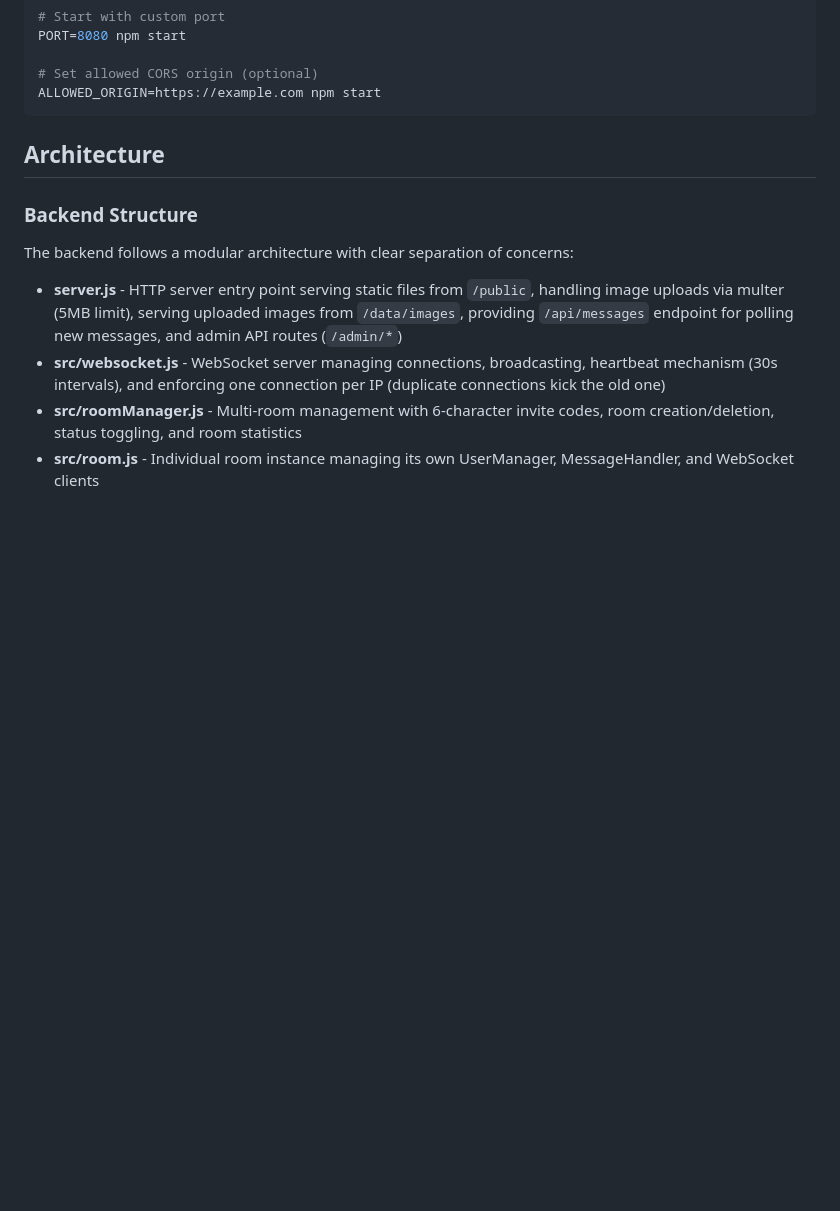
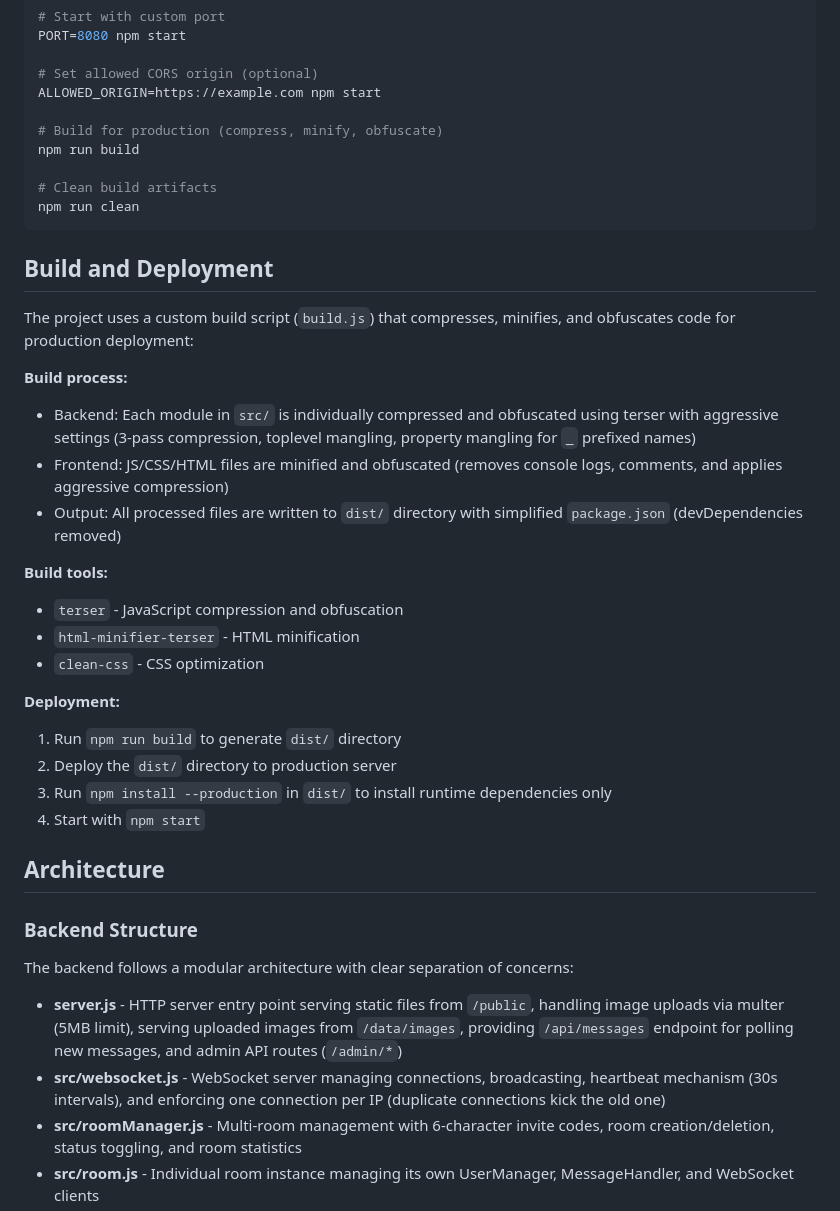
Before and after one commit to Ahsen17/chatroom, a Markdown page: CLAUDE.md, the part around the change. GitHub-like rendering; blank space fills up the shorter version.

Commit message:
docs: update CLAUDE.md with build and deployment guide
Add comprehensive build process documentation, deployment instructions, and architecture overview. Include configuration values, security considerations, and data persistence details.

````diff
--- a/CLAUDE.md
+++ b/CLAUDE.md
@@ -23,7 +23,33 @@ PORT=8080 npm start
 
 # Set allowed CORS origin (optional)
 ALLOWED_ORIGIN=https://example.com npm start
+
+# Build for production (compress, minify, obfuscate)
+npm run build
+
+# Clean build artifacts
+npm run clean
 ```
+
+## Build and Deployment
+
+The project uses a custom build script (`build.js`) that compresses, minifies, and obfuscates code for production deployment:
+
+**Build process:**
+- Backend: Each module in `src/` is individually compressed and obfuscated using terser with aggressive settings (3-pass compression, toplevel mangling, property mangling for `_` prefixed names)
+- Frontend: JS/CSS/HTML files are minified and obfuscated (removes console logs, comments, and applies aggressive compression)
+- Output: All processed files are written to `dist/` directory with simplified `package.json` (devDependencies removed)
+
+**Build tools:**
+- `terser` - JavaScript compression and obfuscation
+- `html-minifier-terser` - HTML minification
+- `clean-css` - CSS optimization
+
+**Deployment:**
+1. Run `npm run build` to generate `dist/` directory
+2. Deploy the `dist/` directory to production server
+3. Run `npm install --production` in `dist/` to install runtime dependencies only
+4. Start with `npm start`
 
 ## Architecture
 
````
